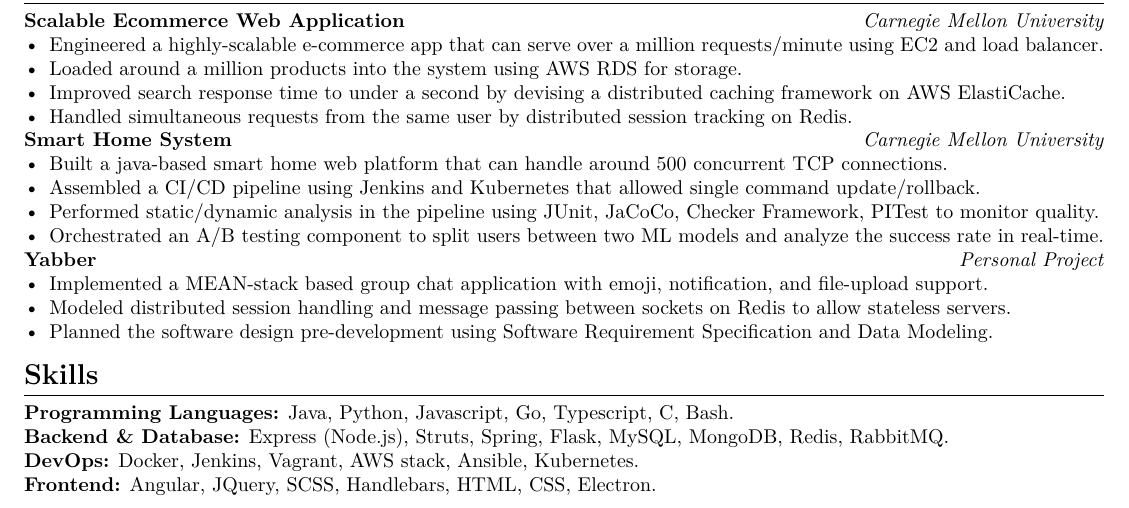
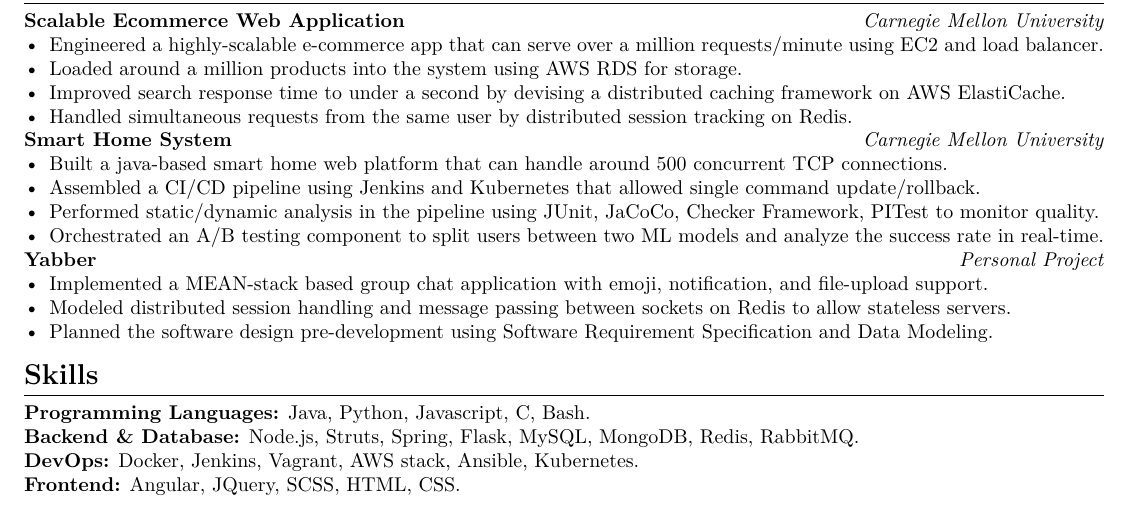
Before and after one commit to AravindVasudev/resume, a LaTeX CV (resume.tex): part of the page, cut so that both start at the same text. Compiled offline with XeLaTeX.

Commit message:
Updated skills

```diff
--- a/resume.tex
+++ b/resume.tex
@@ -88,8 +88,8 @@
 \titlerule
 \noindent
 \\
-\textbf{Programming Languages:} Java, Python, Javascript, Go, Typescript, C, Bash. \\
-\textbf{Backend \& Database:} Express (Node.js), Struts, Spring, Flask, MySQL, MongoDB, Redis, RabbitMQ. \\
+\textbf{Programming Languages:} Java, Python, Javascript, C, Bash. \\
+\textbf{Backend \& Database:} Node.js, Struts, Spring, Flask, MySQL, MongoDB, Redis, RabbitMQ. \\
 \textbf{DevOps:} Docker, Jenkins, Vagrant, AWS stack, Ansible, Kubernetes. \\
-\textbf{Frontend:} Angular, JQuery, SCSS, Handlebars, HTML, CSS, Electron.
+\textbf{Frontend:} Angular, JQuery, SCSS, HTML, CSS.
 \end{document}
```
Also changed, not shown: resume.pdf.
